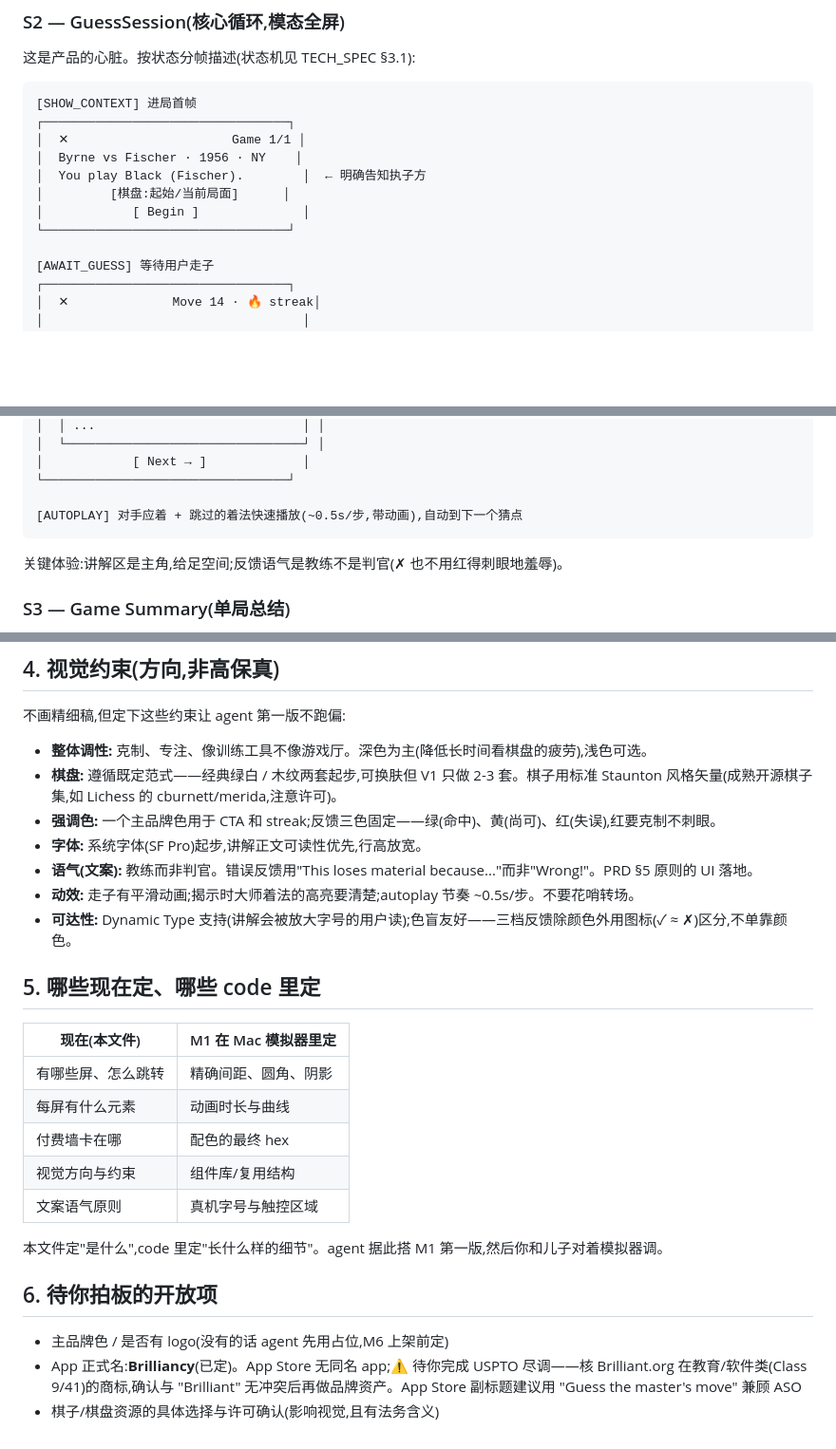
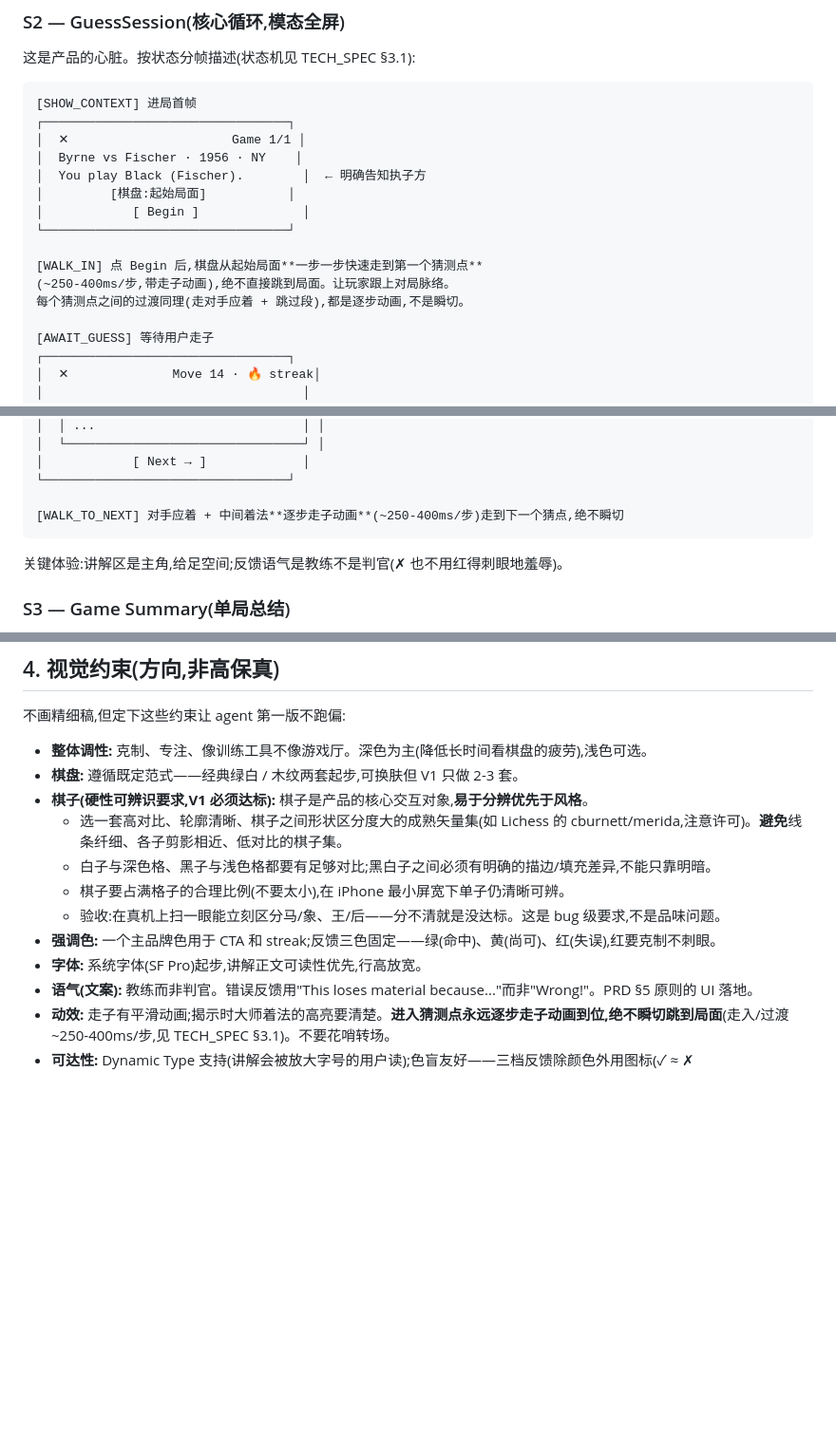
Before and after one commit to yeallen946-art/Brilliancy, a Markdown page: UI_FLOW.md, 3 parts joined by grey strips. Shown at 95% size. Rendered like a GitHub page; blank space fills up the shorter version.

Commit message:
docs: walk-in animation to guess points + piece legibility requirement
- §3.1 GuessSession: never jump-cut; always animate ply-by-ply to each
  guess point (first one and every transition), ~250-400ms/ply legible pace
- UI_FLOW S2: WALK_IN / WALK_TO_NEXT states reflect this
- UI_FLOW visual constraints: pieces must be high-contrast and clearly
  distinguishable (bug-level acceptance, not taste); white/black + on both
  square colors must read instantly on smallest iPhone width

````diff
--- a/UI_FLOW.md
+++ b/UI_FLOW.md
@@ -81,9 +81,13 @@ GuessSession(猜着法循环)是模态全屏,从 Today 或 Train 推入,不属
 │  ✕                      Game 1/1 │
 │  Byrne vs Fischer · 1956 · NY    │
 │  You play Black (Fischer).        │  ← 明确告知执子方
-│         [棋盘:起始/当前局面]      │
+│         [棋盘:起始局面]           │
 │            [ Begin ]              │
 └─────────────────────────────────┘
+
+[WALK_IN] 点 Begin 后,棋盘从起始局面**一步一步快速走到第一个猜测点**
+(~250-400ms/步,带走子动画),绝不直接跳到局面。让玩家跟上对局脉络。
+每个猜测点之间的过渡同理(走对手应着 + 跳过段),都是逐步动画,不是瞬切。
 
 [AWAIT_GUESS] 等待用户走子
 ┌─────────────────────────────────┐
@@ -112,7 +116,7 @@ GuessSession(猜着法循环)是模态全屏,从 Today 或 Train 推入,不属
 │            [ Next → ]             │
 └─────────────────────────────────┘
 
-[AUTOPLAY] 对手应着 + 跳过的着法快速播放(~0.5s/步,带动画),自动到下一个猜点
+[WALK_TO_NEXT] 对手应着 + 中间着法**逐步走子动画**(~250-400ms/步)走到下一个猜点,绝不瞬切
 ```
 关键体验:讲解区是主角,给足空间;反馈语气是教练不是判官(✗ 也不用红得刺眼地羞辱)。
 
@@ -219,27 +223,14 @@ GuessSession(猜着法循环)是模态全屏,从 Today 或 Train 推入,不属
 不画精细稿,但定下这些约束让 agent 第一版不跑偏:
 
 - **整体调性:** 克制、专注、像训练工具不像游戏厅。深色为主(降低长时间看棋盘的疲劳),浅色可选。
-- **棋盘:** 遵循既定范式——经典绿白 / 木纹两套起步,可换肤但 V1 只做 2-3 套。棋子用标准 Staunton 风格矢量(成熟开源棋子集,如 Lichess 的 cburnett/merida,注意许可)。
+- **棋盘:** 遵循既定范式——经典绿白 / 木纹两套起步,可换肤但 V1 只做 2-3 套。
+- **棋子(硬性可辨识要求,V1 必须达标):** 棋子是产品的核心交互对象,**易于分辨优先于风格**。
+  - 选一套高对比、轮廓清晰、棋子之间形状区分度大的成熟矢量集(如 Lichess 的 cburnett/merida,注意许可)。**避免**线条纤细、各子剪影相近、低对比的棋子集。
+  - 白子与深色格、黑子与浅色格都要有足够对比;黑白子之间必须有明确的描边/填充差异,不能只靠明暗。
+  - 棋子要占满格子的合理比例(不要太小),在 iPhone 最小屏宽下单子仍清晰可辨。
+  - 验收:在真机上扫一眼能立刻区分马/象、王/后——分不清就是没达标。这是 bug 级要求,不是品味问题。
 - **强调色:** 一个主品牌色用于 CTA 和 streak;反馈三色固定——绿(命中)、黄(尚可)、红(失误),红要克制不刺眼。
 - **字体:** 系统字体(SF Pro)起步,讲解正文可读性优先,行高放宽。
 - **语气(文案):** 教练而非判官。错误反馈用"This loses material because..."而非"Wrong!"。PRD §5 原则的 UI 落地。
-- **动效:** 走子有平滑动画;揭示时大师着法的高亮要清楚;autoplay 节奏 ~0.5s/步。不要花哨转场。
-- **可达性:** Dynamic Type 支持(讲解会被放大字号的用户读);色盲友好——三档反馈除颜色外用图标(✓ ≈ ✗)区分,不单靠颜色。
-
-## 5. 哪些现在定、哪些 code 里定
-
-| 现在(本文件) | M1 在 Mac 模拟器里定 |
-|---|---|
-| 有哪些屏、怎么跳转 | 精确间距、圆角、阴影 |
-| 每屏有什么元素 | 动画时长与曲线 |
-| 付费墙卡在哪 | 配色的最终 hex |
-| 视觉方向与约束 | 组件库/复用结构 |
-| 文案语气原则 | 真机字号与触控区域 |
-
-本文件定"是什么",code 里定"长什么样的细节"。agent 据此搭 M1 第一版,然后你和儿子对着模拟器调。
-
-## 6. 待你拍板的开放项
-
-- 主品牌色 / 是否有 logo(没有的话 agent 先用占位,M6 上架前定)
-- App 正式名:**Brilliancy**(已定)。App Store 无同名 app;⚠️ 待你完成 USPTO 尽调——核 Brilliant.org 在教育/软件类(Class 9/41)的商标,确认与 "Brilliant" 无冲突后再做品牌资产。App Store 副标题建议用 "Guess the master's move" 兼顾 ASO
-- 棋子/棋盘资源的具体选择与许可确认(影响视觉,且有法务含义)
+- **动效:** 走子有平滑动画;揭示时大师着法的高亮要清楚。**进入猜测点永远逐步走子动画到位,绝不瞬切跳到局面**(走入/过渡 ~250-400ms/步,见 TECH_SPEC §3.1)。不要花哨转场。
+- **可达性:** Dynamic Type 支持(讲解会被放大字号的用户读);色盲友好——三档反馈除颜色外用图标(✓ ≈ ✗
````
Also changed, not shown: TECH_SPEC.md (+8 -12 lines).
